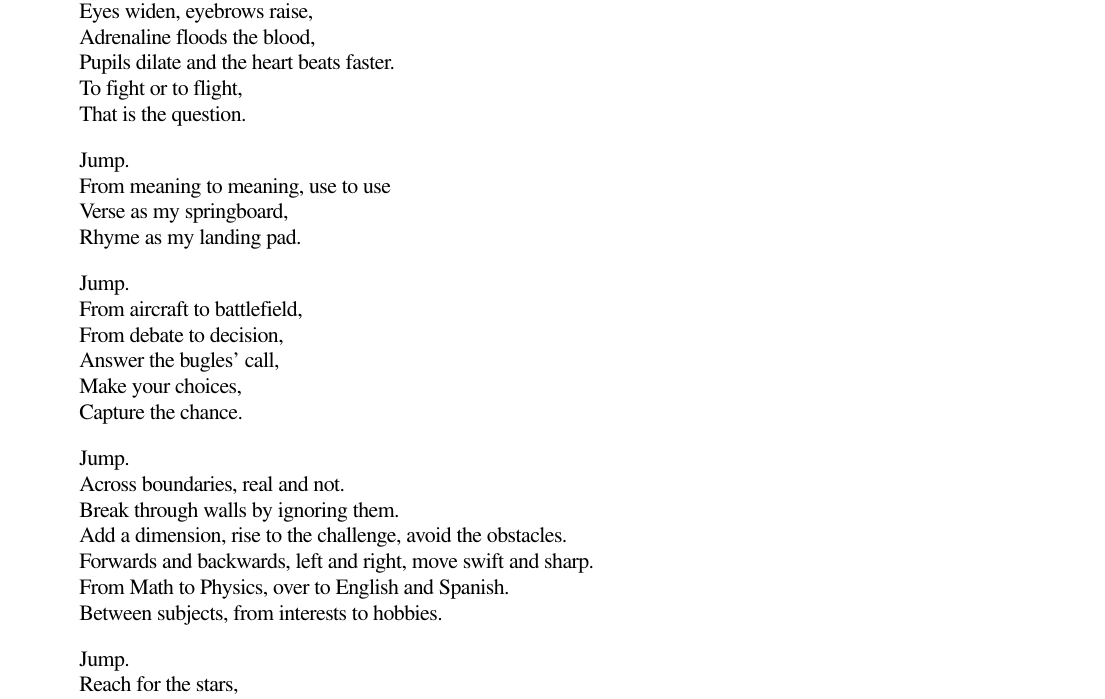
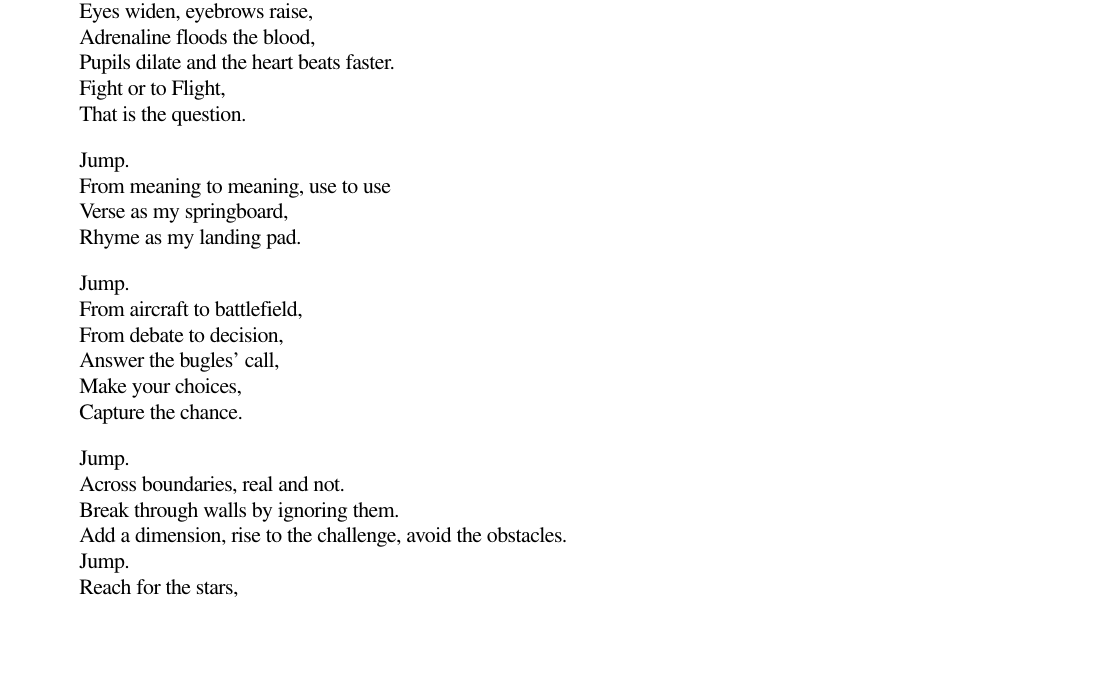
Before and after one commit to basus/eng255, a LaTeX document (poems/jump.tex): part of the page, cut so that both start at the same text, the shorter picture padded with empty space. Compiled offline with pdfLaTeX.

Commit message:
Tightened Jump

```diff
--- a/poems/jump.tex
+++ b/poems/jump.tex
@@ -23,7 +23,7 @@ Body moves as one \\
 Eyes widen, eyebrows raise, \\
 Adrenaline floods the blood, \\
 Pupils dilate and the heart beats faster. \\
-To fight or to flight, \\
+Fight or to Flight, \\
 That is the question.
 
 Jump.\\
@@ -42,9 +42,6 @@ Jump.\\
 Across boundaries, real and not.\\
 Break through walls by ignoring them.\\
 Add a dimension, rise to the challenge, avoid the obstacles.\\
-Forwards and backwards, left and right, move swift and sharp.\\
-From Math to Physics, over to English and Spanish.\\
-Between subjects, from interests to hobbies.
 
 Jump.\\
 Reach for the stars,\\
```
